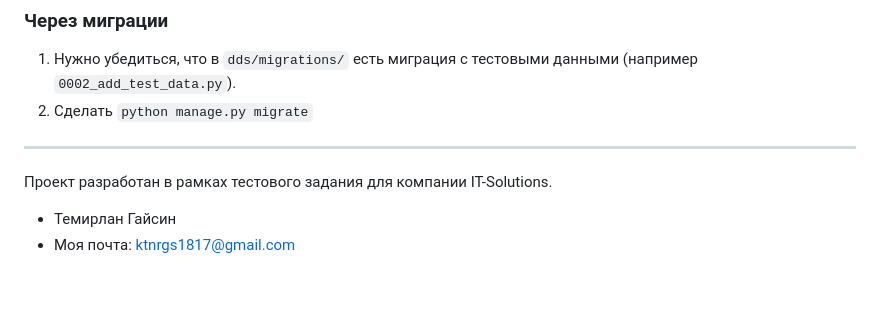
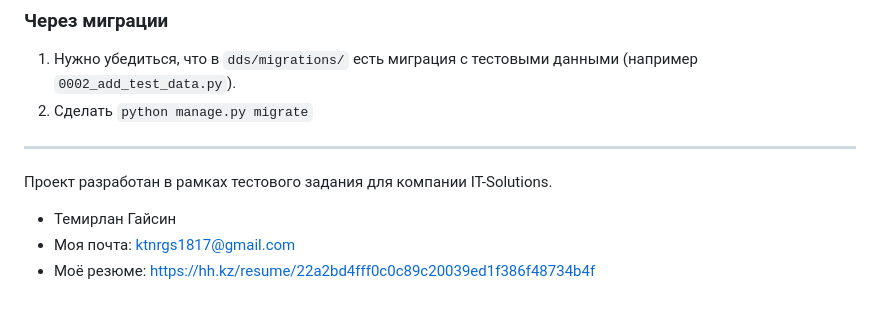
Before and after one commit to Kanres-GH/it-solutions-cashflow, a Markdown page: README.md, the part around the change. GitHub-like rendering.

```diff
--- a/README.md
+++ b/README.md
@@ -148,3 +148,4 @@ CashFlow.objects.create(
 Проект разработан в рамках тестового задания для компании IT-Solutions.
 - Темирлан Гайсин
 - Моя почта: ktnrgs1817@gmail.com
+- Моё резюме: https://hh.kz/resume/22a2bd4fff0c0c89c20039ed1f386f48734b4f
```
